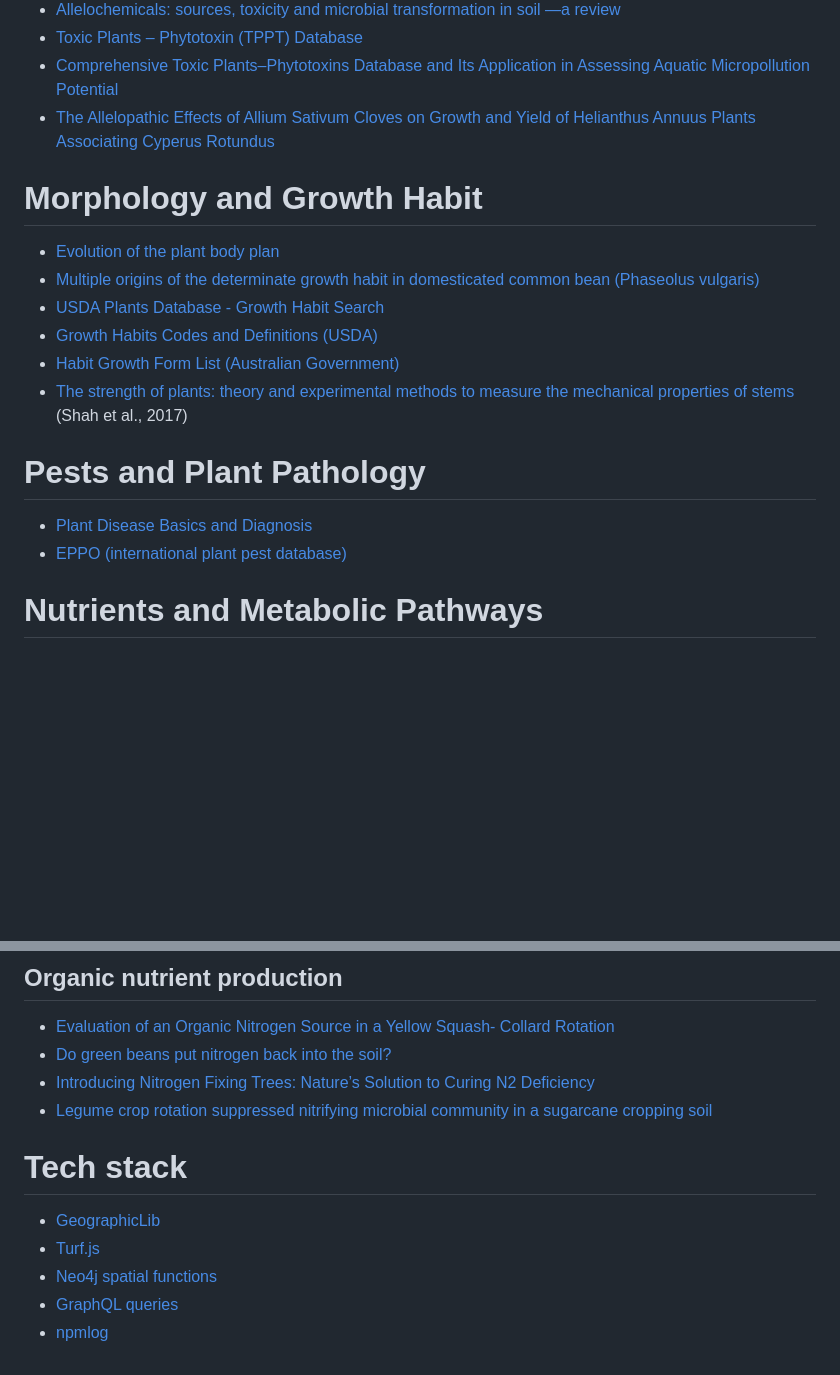
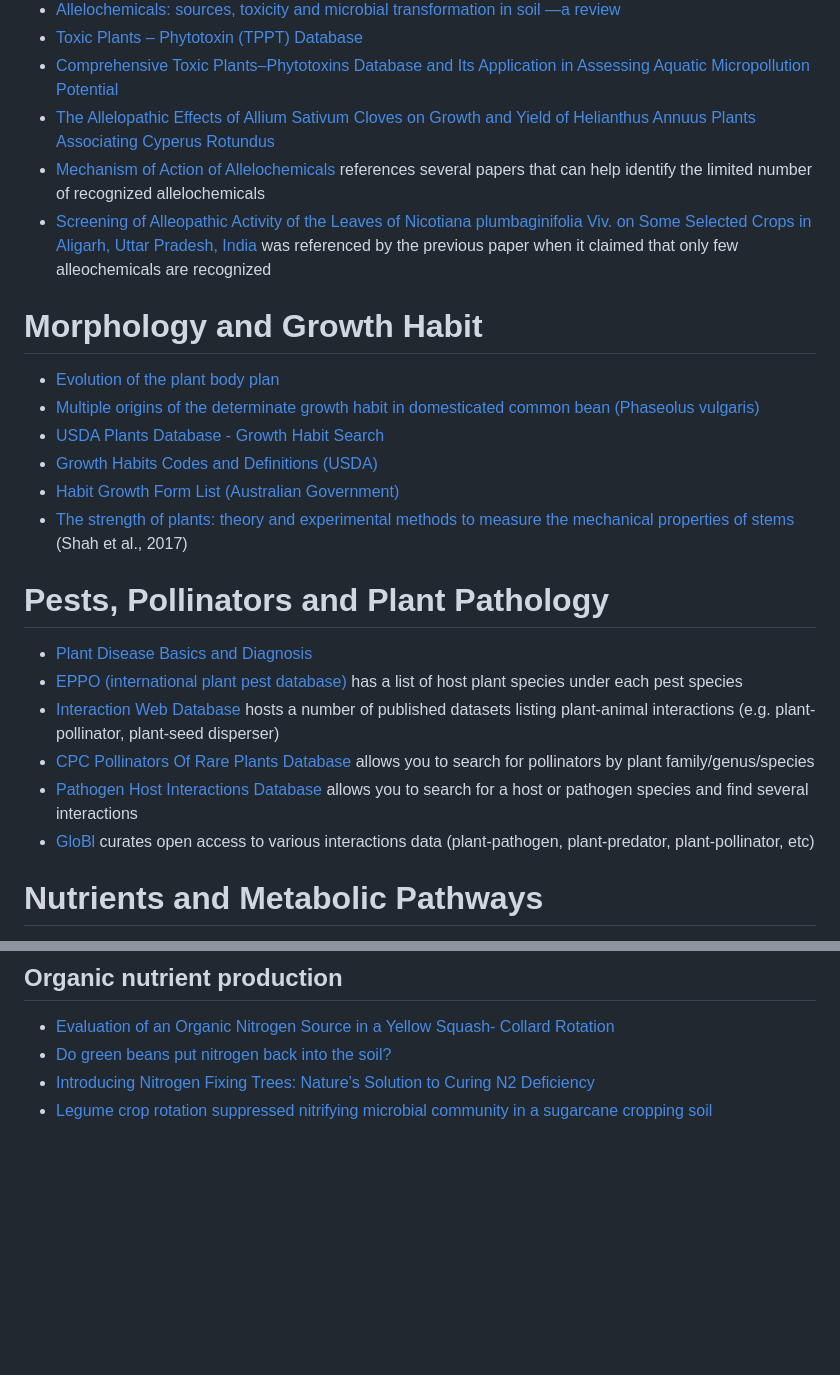
Before and after one commit to alugocp/greenworld, a Markdown page: journal/RESEARCH.md, 2 parts joined by grey strips. Rendered like a GitHub page; blank space fills up the shorter version.

Commit message:
Plant interactions research

```diff
--- a/journal/RESEARCH.md
+++ b/journal/RESEARCH.md
@@ -33,6 +33,8 @@
 - [Comprehensive Toxic Plants–Phytotoxins Database and Its Application in Assessing Aquatic Micropollution Potential](https://pubs.acs.org/doi/10.1021/acs.jafc.8b01639)
 - [The Allelopathic Effects of Allium Sativum Cloves on Growth and
 Yield of Helianthus Annuus Plants Associating Cyperus Rotundus](https://globaljournals.org/GJSFR_Volume18/5-The-Allelopathic-Effects-of-Allium.pdf)
+- [Mechanism of Action of Allelochemicals](https://link.springer.com/chapter/10.1007/978-3-030-40807-7_7) references several papers that can help identify the limited number of recognized allelochemicals
+- [Screening of Alleopathic Activity of the Leaves of Nicotiana plumbaginifolia Viv. on Some Selected Crops in Aligarh, Uttar Pradesh, India](https://www.sciencepublishinggroup.com/journal/paperinfo?journalid=610&doi=10.11648/j.ijpp.20180201.11) was referenced by the previous paper when it claimed that only few alleochemicals are recognized
 
 # Morphology and Growth Habit
 - [Evolution of the plant body plan](https://pubmed.ncbi.nlm.nih.gov/30612613/)
@@ -42,9 +44,13 @@ Yield of Helianthus Annuus Plants Associating Cyperus Rotundus](https://globaljo
 - [Habit Growth Form List (Australian Government)](https://www.anbg.gov.au/cpbr/herbarium/collecting/habit-types.html)
 - [The strength of plants: theory and experimental methods to measure the mechanical properties of stems](https://academic.oup.com/jxb/article/68/16/4497/4107595) (Shah et al., 2017)
 
-# Pests and Plant Pathology
+# Pests, Pollinators and Plant Pathology
 - [Plant Disease Basics and Diagnosis](https://extension.psu.edu/plant-disease-basics-and-diagnosis)
-- [EPPO (international plant pest database)](https://gd.eppo.int/)
+- [EPPO (international plant pest database)](https://gd.eppo.int/) has a list of host plant species under each pest species
+- [Interaction Web Database](https://iwdb.nceas.ucsb.edu/resources.html) hosts a number of published datasets listing plant-animal interactions (e.g. plant-pollinator, plant-seed disperser)
+- [CPC Pollinators Of Rare Plants Database](https://saveplants.org/pollinator-search/) allows you to search for pollinators by plant family/genus/species
+- [Pathogen Host Interactions Database](http://www.phi-base.org/) allows you to search for a host or pathogen species and find several interactions
+- [GloBl](https://www.globalbioticinteractions.org/about) curates open access to various interactions data (plant-pathogen, plant-predator, plant-pollinator, etc)
 
 # Nutrients and Metabolic Pathways
 - [Analysis of metabolites and metabolic pathways in three maize (Zea mays L.) varieties from the same origin using GC–MS](https://www.nature.com/articles/s41598-020-73041-z)
@@ -220,10 +226,3 @@ Yield of Helianthus Annuus Plants Associating Cyperus Rotundus](https://globaljo
 - [Do green beans put nitrogen back into the soil?](https://treehozz.com/do-green-beans-put-nitrogen-back-into-the-soil)
 - [Introducing Nitrogen Fixing Trees: Nature’s Solution to Curing N2 Deficiency](https://www.permaculturenews.org/2015/10/20/introducing-nitrogen-fixing-trees-natures-solution-to-curing-n2-deficiency/)
 - [Legume crop rotation suppressed nitrifying microbial community in a sugarcane cropping soil](https://www.nature.com/articles/s41598-017-17080-z)
-
-# Tech stack
-- [GeographicLib](https://www.npmjs.com/package/geographiclib)
-- [Turf.js](https://turfjs.org/)
-- [Neo4j spatial functions](https://neo4j.com/docs/cypher-manual/current/functions/spatial/)
-- [GraphQL queries](https://graphql.org/learn/queries/)
-- [npmlog](https://github.com/npm/npmlog)
```
